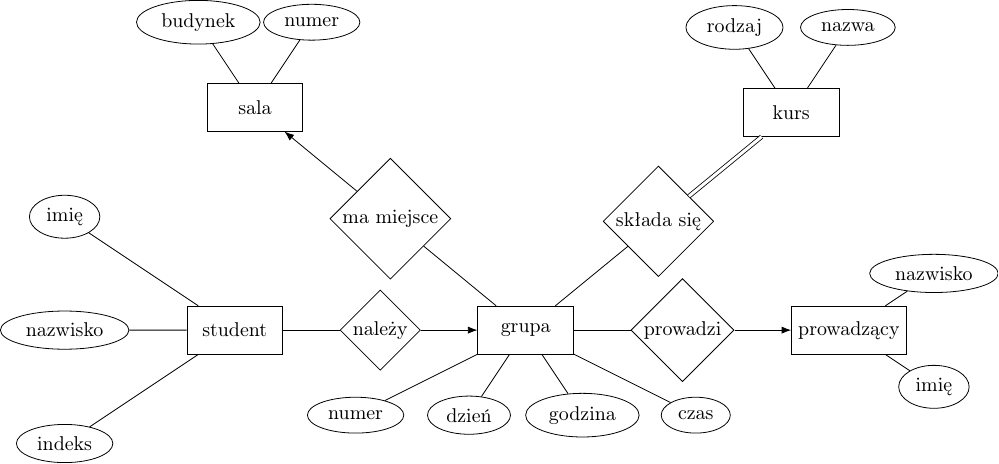
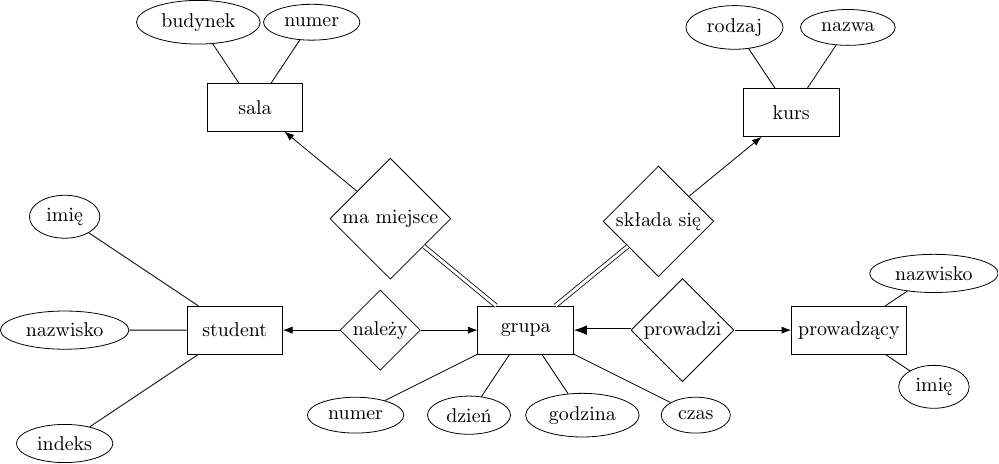
Before and after one commit to yksen/databases, a LaTeX figure (list5/ex2.tex): the whole page. Compiled offline with pdfLaTeX.

Commit message:
Change some realtion types for more realistic ones

```diff
--- a/list5/ex2.tex
+++ b/list5/ex2.tex
@@ -35,9 +35,9 @@
     child {node[attribute]{imię}}
     child {node[attribute]{nazwisko}}
     child {node[attribute]{indeks}};
-    \path(składa się) edge node {} (grupa) edge[double distance=1.5pt] node {} (kurs);
-    \path(prowadzi) edge node {} (grupa) edge[-Latex] node {} (prowadzący);
-    \path(należy) edge[-Latex] node {} (grupa) edge node {} (student);
-    \path(ma miejsce) edge[-Latex] node {} (sala) edge node {} (grupa);
+    \path(składa się) edge[double distance=1.5pt] node {} (grupa) edge[-Latex] node {} (kurs);
+    \path(prowadzi) edge[double distance=1.5pt, -Latex] node {} (grupa) edge[-Latex] node {} (prowadzący);
+    \path(należy) edge[-Latex] node {} (grupa) edge[-Latex] node {} (student);
+    \path(ma miejsce) edge[-Latex] node {} (sala) edge[double distance=1.5pt] node {} (grupa);
 \end{tikzpicture}
 \end{document}
```
Also changed, not shown: list5/ex2.pdf.
